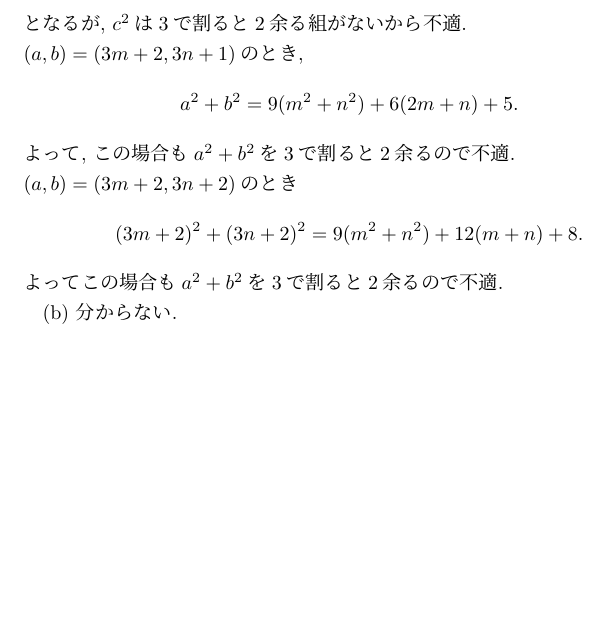
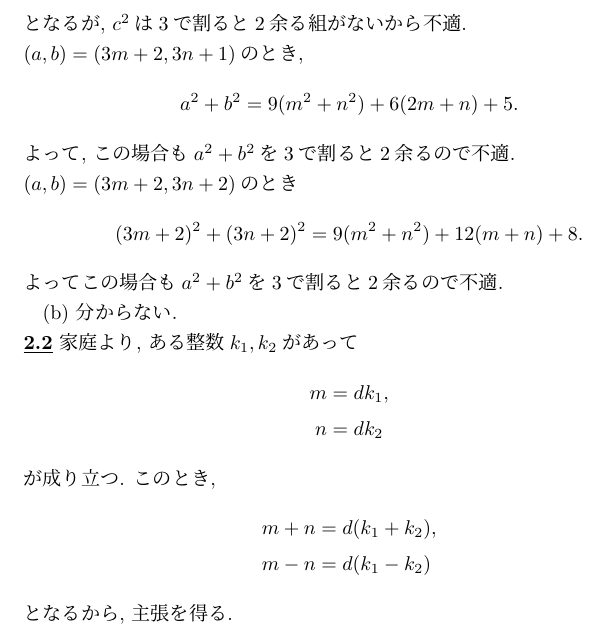
Before and after one commit to yassu/friendly-number-theory, a LaTeX document (mathnote/ex.tex): part of page 4 of 4, cut so that both start at the same text, the shorter picture padded with empty space. Compiled offline with pLaTeX and dvipdfmx; a LaTeX package or settings file that is missing is left out.

Commit message:
2.2の回答を追加

```diff
--- a/mathnote/ex.tex
+++ b/mathnote/ex.tex
@@ -187,6 +187,21 @@ a^2 + b^2
 
 (b) 分からない.
 % }}}
+
+\cnt{2.2} % {{{
+家庭より, ある整数$k_1, k_2$があって
+\begin{align*}
+  m &= dk_1, \\
+  n &= dk_2
+\end{align*}
+が成り立つ.
+このとき,
+\begin{align*}
+  m + n &= d(k_1 + k_2), \\
+  m - n &= d(k_1 - k_2)
+\end{align*}
+となるから, 主張を得る.
+% }}}
 % }}}
 
 \end{document}
```
Also changed, not shown: mathnote/ex.pdf.
